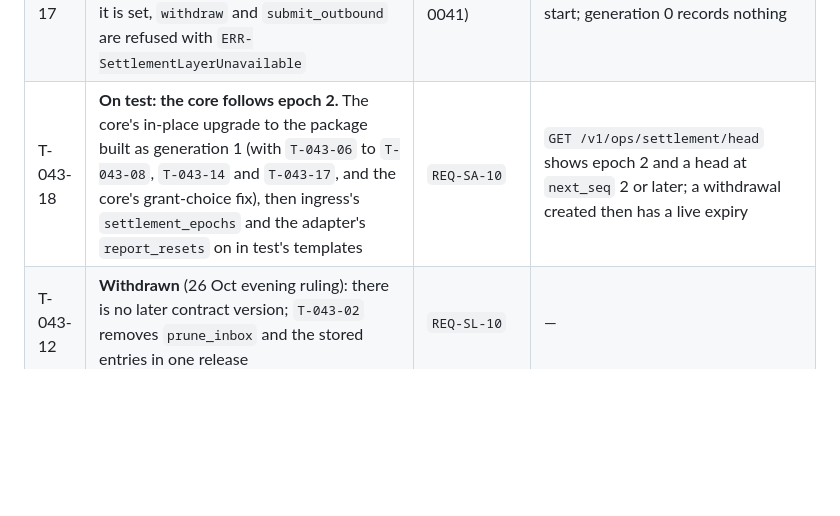
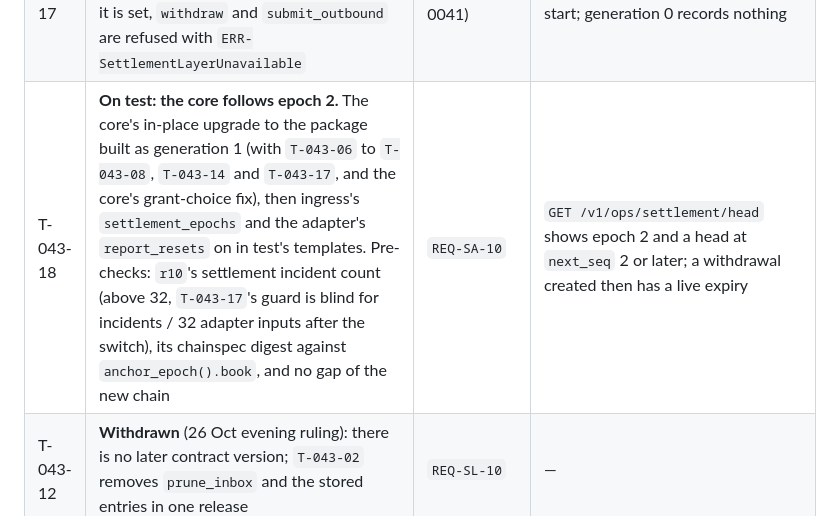
Before and after one commit to bloque-app/aledgent, a Markdown page: features/F-043-chained-settlement/tasks.md, the part around the change. GitHub-like rendering; blank space fills up the shorter version.

```diff
--- a/features/F-043-chained-settlement/tasks.md
+++ b/features/F-043-chained-settlement/tasks.md
@@ -28,7 +28,7 @@ on 2026-10-28 and not yet applied to `SPEC.md`: they also trace `REQ-SA-10` and
 | T-043-15 | **The adapter reports a new sequence.** `ChainEpoch` with base, book and previous; a live reset with no dropped entry is reported and the cursor moves only once the core has taken it; a first-start sequence the core has not confirmed is reported once; refusals raise `epoch:` (pages) and are retried every ten minutes; another book is `reset:` as today; `refound` stays. Runbooks `gap-filling.md` and `release/settlement-adapter-outage.md`, the alert, the settle README | `REQ-SA-10`, `REQ-SA-7`, `REQ-IN-5` | A live reset in the fake chain is reported, then the new chain is reported from 0; a refusal stops it with one alert; a dropped entry raises `reset:`; `ops/tests/runbooks.rs` and `ops/tests/alerts.rs` pass |
 | T-043-16 | **A read of the core's head.** `GET /v1/ops/settlement/head` for the operator's principals: per instance, the finalised head, the sequence held, and the head reported and not taken | `REQ-SA-10`, `NFR-6` | The route answers the head and sequence after a start, and refuses the adapter and an unauthorised caller |
 | T-043-17 | **The guard.** From `SETTLEMENT_EPOCHS`, a head dropped for a lower position at a later block is recorded as reported and not taken; a later head or a start clears it; while it is set, `withdraw` and `submit_outbound` are refused with `ERR-SettlementLayerUnavailable` | `REQ-SL-4` (amendment 0041) | A withdrawal is refused while the head is stale and accepted after the start; generation 0 records nothing |
-| T-043-18 | **On test: the core follows epoch 2.** The core's in-place upgrade to the package built as generation 1 (with `T-043-06` to `T-043-08`, `T-043-14` and `T-043-17`, and the core's grant-choice fix), then ingress's `settlement_epochs` and the adapter's `report_resets` on in test's templates | `REQ-SA-10` | `GET /v1/ops/settlement/head` shows epoch 2 and a head at `next_seq` 2 or later; a withdrawal created then has a live expiry |
+| T-043-18 | **On test: the core follows epoch 2.** The core's in-place upgrade to the package built as generation 1 (with `T-043-06` to `T-043-08`, `T-043-14` and `T-043-17`, and the core's grant-choice fix), then ingress's `settlement_epochs` and the adapter's `report_resets` on in test's templates. Pre-checks: `r10`'s settlement incident count (above 32, `T-043-17`'s guard is blind for incidents / 32 adapter inputs after the switch), its chainspec digest against `anchor_epoch().book`, and no gap of the new chain | `REQ-SA-10` | `GET /v1/ops/settlement/head` shows epoch 2 and a head at `next_seq` 2 or later; a withdrawal created then has a live expiry |
 | T-043-12 | **Withdrawn** (26 Oct evening ruling): there is no later contract version; `T-043-02` removes `prune_inbox` and the stored entries in one release | `REQ-SL-10` | — |
 
 ## Order
```
Also changed, not shown: amendments/0041-the-book-follows-a-new-settlement-sequence.md (+34 -12 lines).
